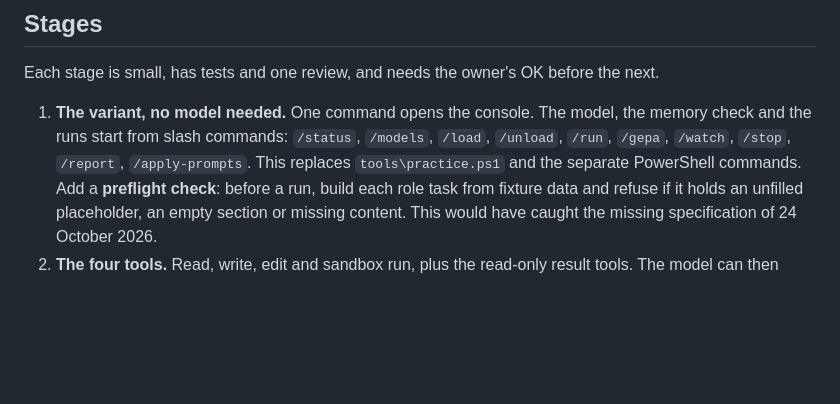
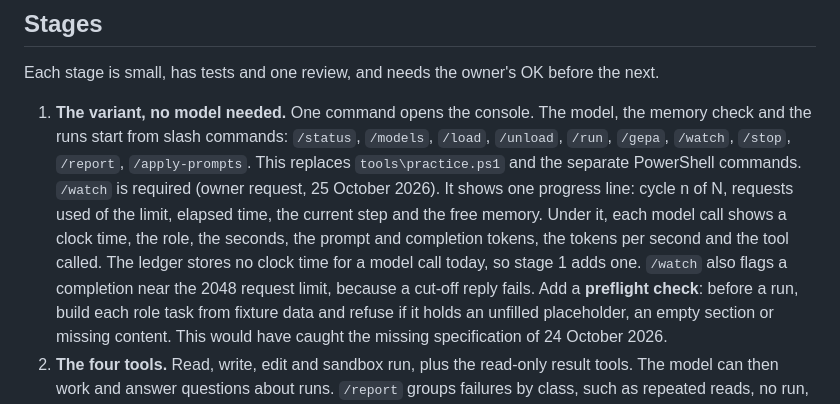
Before and after one commit to BGonnermann/Compertum, a Markdown page: docs/HARNESS_PLAN.md, the part around the change. GitHub-like rendering; blank space fills up the shorter version.

Commit message:
Record the /watch requirements in the harness plan
Owner request of 25 October 2026: /watch is wanted as a command. It
shows one progress line (cycle n of N, requests used of the limit,
elapsed time, current step, free memory) and, under it, each model call
with a clock time, role, seconds, prompt and completion tokens, tokens
per second and tool. Model calls carry no clock time in the ledger today;
stage 1 adds one. A completion near the 2048 request limit is flagged.
Plan only.

Co-Authored-By: Claude Sonnet 5.5 <noreply@anthropic.com>
Claude-Session: https://claude.ai/code/session_01HTPLn458u6TWzdxCAHjvJG

```diff
--- a/docs/HARNESS_PLAN.md
+++ b/docs/HARNESS_PLAN.md
@@ -47,6 +47,10 @@ Each stage is small, has tests and one review, and needs the owner's OK before t
 1. **The variant, no model needed.** One command opens the console. The model, the memory check and the runs start from slash commands:
    `/status`, `/models`, `/load`, `/unload`, `/run`, `/gepa`, `/watch`, `/stop`, `/report`, `/apply-prompts`.
    This replaces `tools\practice.ps1` and the separate PowerShell commands.
+   `/watch` is required (owner request, 25 October 2026). It shows one progress line: cycle n of N, requests used of the limit, elapsed time, the current step and the free memory.
+   Under it, each model call shows a clock time, the role, the seconds, the prompt and completion tokens, the tokens per second and the tool called.
+   The ledger stores no clock time for a model call today, so stage 1 adds one.
+   `/watch` also flags a completion near the 2048 request limit, because a cut-off reply fails.
    Add a **preflight check**: before a run, build each role task from fixture data and refuse if it holds an unfilled placeholder, an empty section or missing content.
    This would have caught the missing specification of 24 October 2026.
 2. **The four tools.** Read, write, edit and sandbox run, plus the read-only result tools. The model can then work and answer questions about runs.
```
